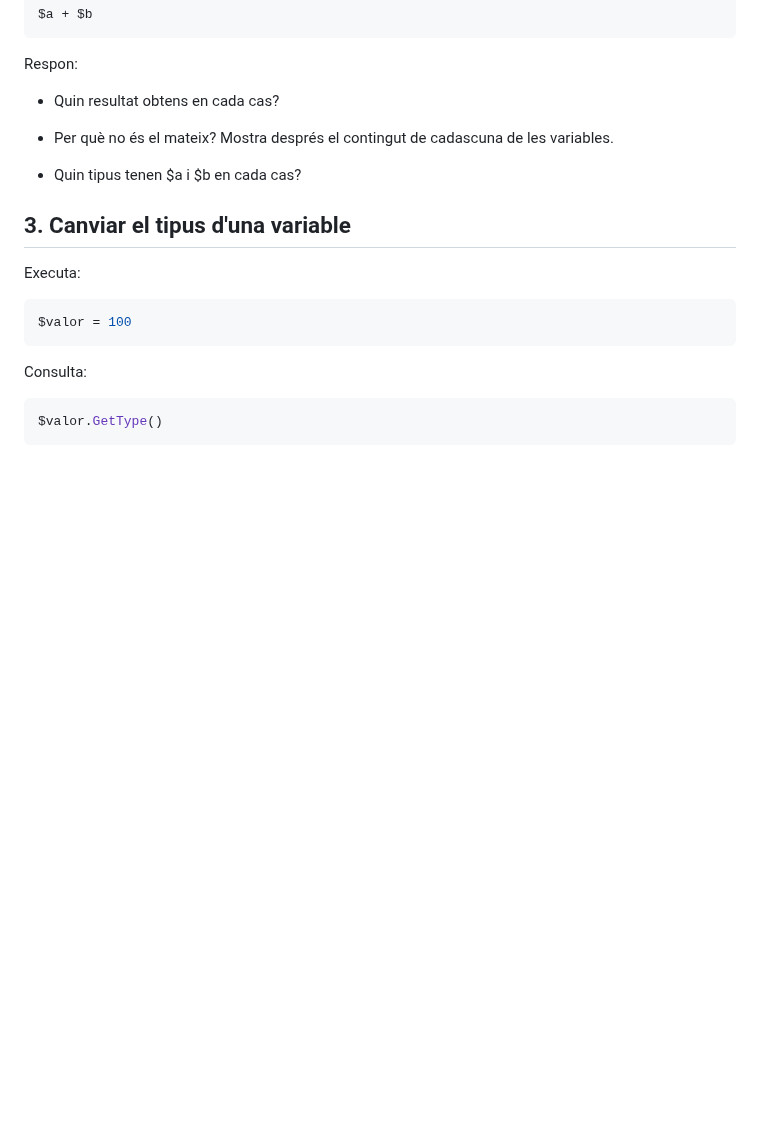
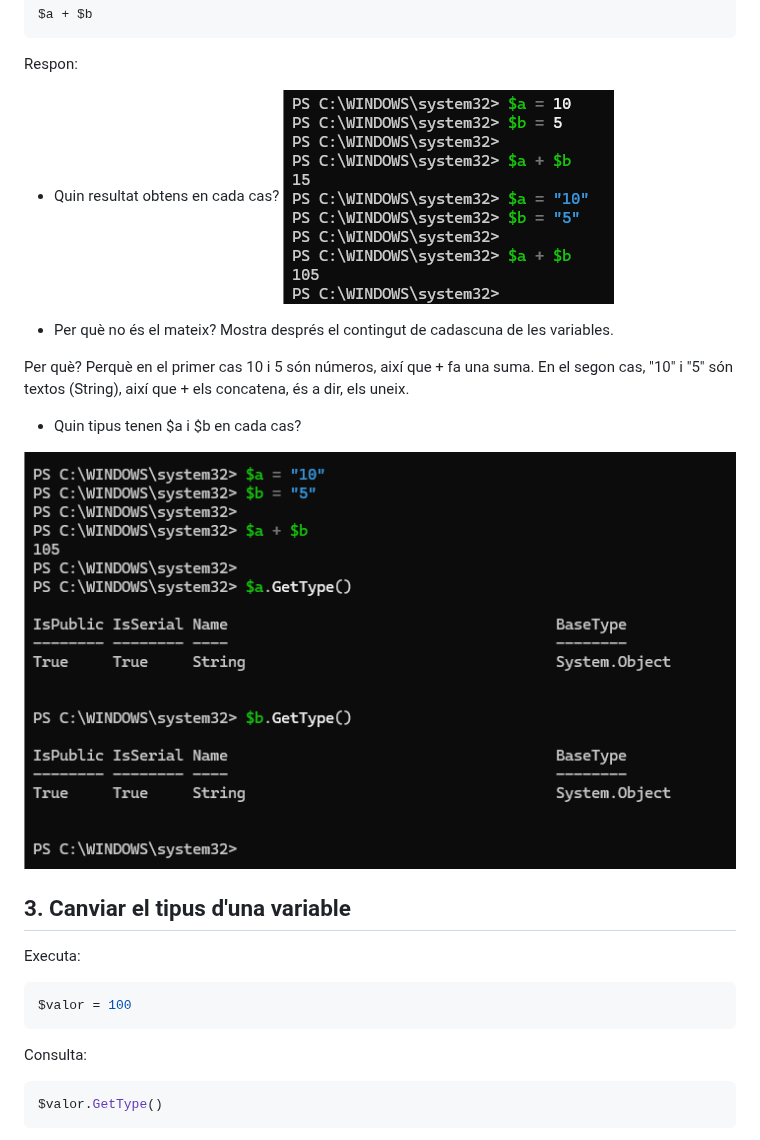
Before and after one commit to ToniMartinMasoliver/ToniMartin, a Markdown page: 03.Tipus.md, the part around the change. Rendered like a GitHub page; pictures changed too: Captura11.png (added), Captura12.png (added); blank space fills up the shorter version.

Commit message:
Numero o Text cometes

```diff
--- a/03.Tipus.md
+++ b/03.Tipus.md
@@ -44,11 +44,19 @@ $a + $b
 Respon:
 
 - Quin resultat obtens en cada cas?
+![](Captura11.png)
+
 - Per què no és el mateix?
 Mostra després el contingut de cadascuna de les variables.
 
+Per què? Perquè en el primer cas 10 i 5 són números, així que + fa una suma. En el segon cas, "10" i "5" són textos (String), així que + els concatena, és a dir, els uneix.
+
+
 
 - Quin tipus tenen $a i $b en cada cas?
+
+![](Captura12.png)
+
 ## 3. Canviar el tipus d'una variable
 
 Executa:
```
